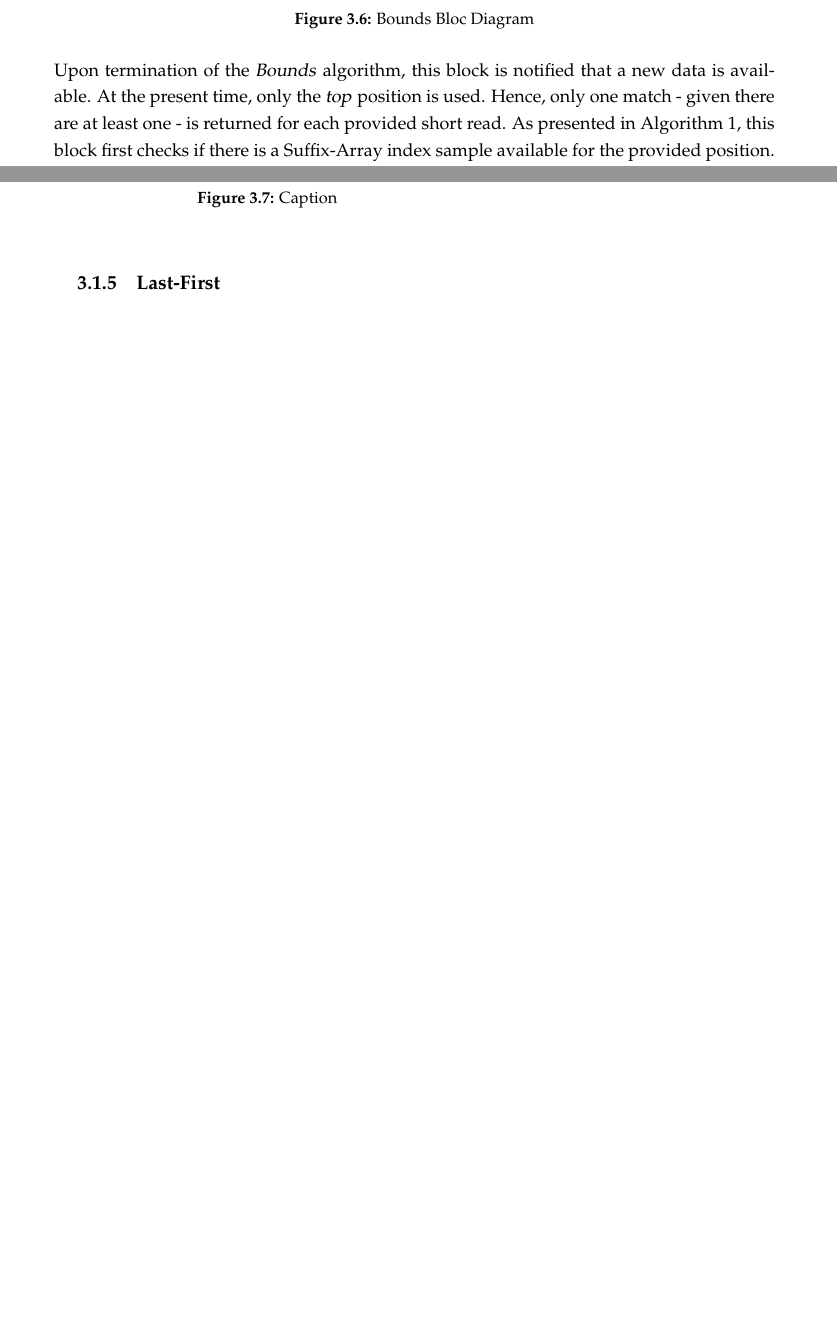
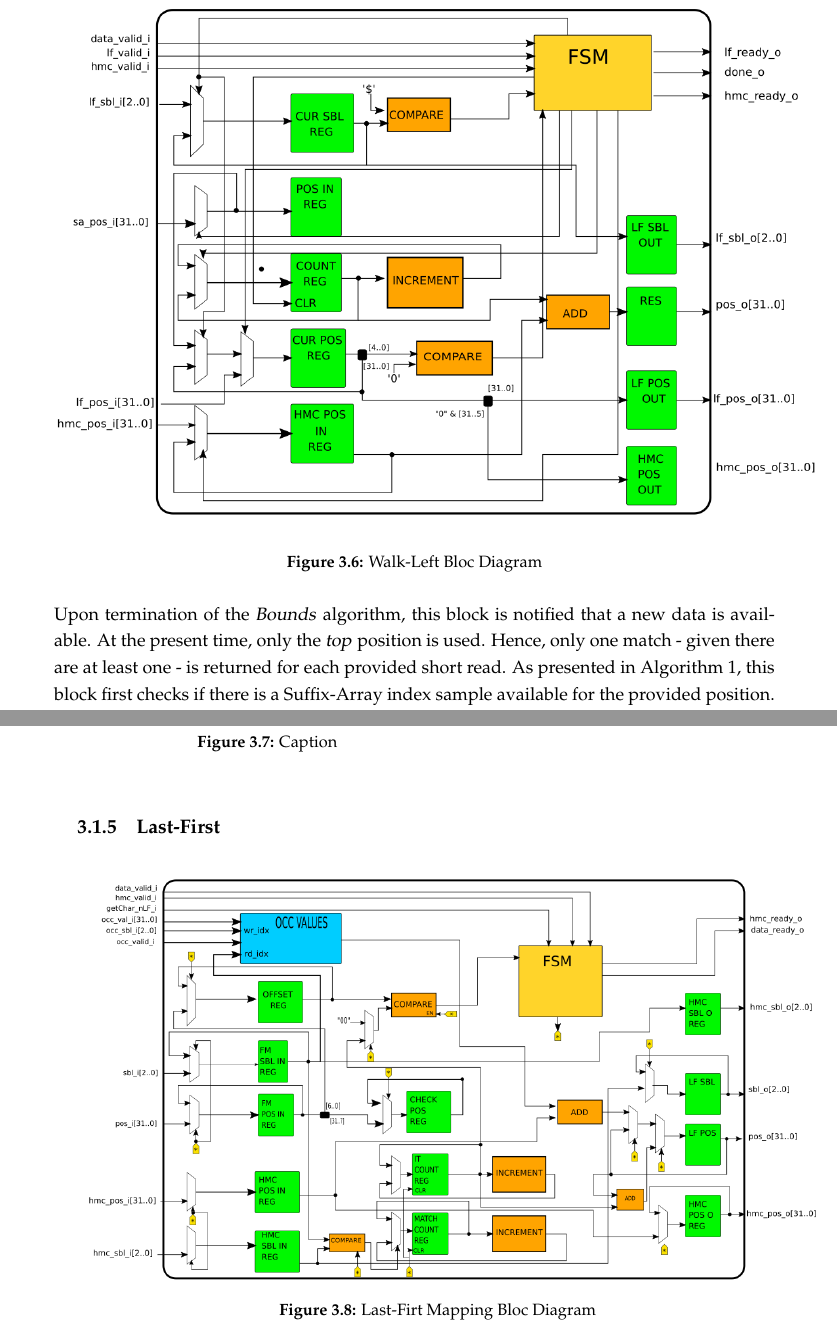
Before and after one commit to X4l1b1/TB_Report, a LaTeX thesis (main.tex, which reads Chapters/Chapter3.tex): two parts of pages 29 and 30 of 55, joined at a grey line, cut so that both start at the same text, the shorter picture padded with empty space. Compiled offline with pdfLaTeX.

Commit message:
Updates from ShareLaTeX

```diff
--- a/Chapters/Chapter3.tex
+++ b/Chapters/Chapter3.tex
@@ -105,8 +105,8 @@ If the two positions are still correct and the whole row has not been read, it g
 
 \begin{figure}[H]
     \centering
-   \includegraphics[scale = 0.4]{Figures/BOUNDS_DIAG.png}
-    \caption{Bounds Bloc Diagram}
+   \includegraphics[scale = 0.4]{Figures/WL_DIAG.png}
+    \caption{Walk-Left Bloc Diagram}
     \label{fig:bounds_diag}
 \end{figure}
 
@@ -133,6 +133,12 @@ In both cases, the returned position corresponds to the short read position in t
 
 \subsection{Last-First}
 
+\begin{figure}[H]
+    \centering
+   \includegraphics[scale = 0.4]{Figures/LF_DIAG.png}
+    \caption{Last-Firt Mapping Bloc Diagram}
+    \label{fig:bounds_diag}
+\end{figure}
 
 
 This block, used by both the \textsl{Bounds} and \textsl{Walk\_Left} blocks is the central processing unit of the FM-Index. This bloc aims to implement the mapping between the \textsl{BWT} symbols and their respective index in the conceptual suffix array first column (Equation \ref{eq:LF}. For each symbol of \textsl{T's} alphabet, its \textsl{Occ} value can be provided via a dedicated interface and placed into local registers. In order to determine the \textsl{Count} value of the provided inputs, it first queries the closest checkpoint value corresponding to the given symbol. It then iteratively queries \textsl{BWT} symbol from this position until it reaches the given position, incrementing a local count value each time the obtained symbol corresponds to the input.
```
Also changed, not shown: Chapters/Chapter4.tex (+1 -1 lines).
